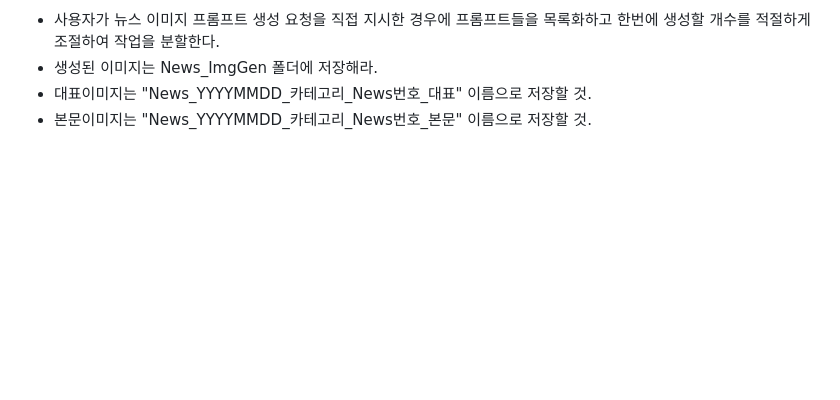
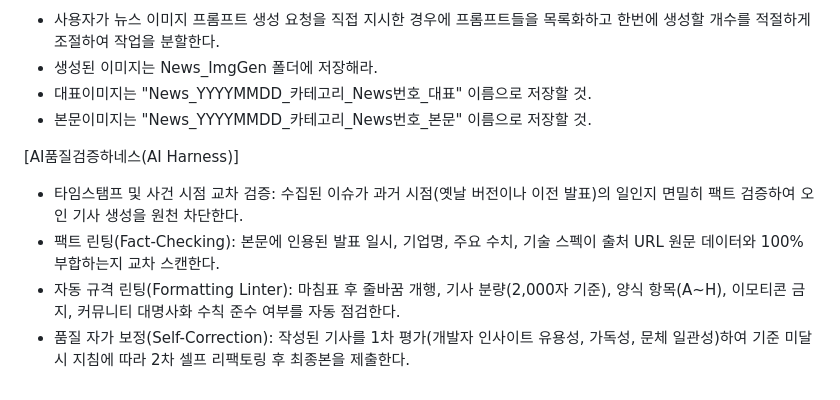
Before and after one commit to honyanjin/AoID, a Markdown page: NewsMaker/뉴스제작지침.md, the part around the change. GitHub-like rendering; blank space fills up the shorter version.

```diff
--- a/NewsMaker/뉴스제작지침.md
+++ b/NewsMaker/뉴스제작지침.md
@@ -115,3 +115,9 @@ H. 뉴스를 작성한 자료들의 출처
 - 생성된 이미지는 News_ImgGen 폴더에 저장해라.
 - 대표이미지는 "News_YYYYMMDD_카테고리_News번호_대표" 이름으로 저장할 것.
 - 본문이미지는 "News_YYYYMMDD_카테고리_News번호_본문" 이름으로 저장할 것.
+
+[AI품질검증하네스(AI Harness)]
+- 타임스탬프 및 사건 시점 교차 검증: 수집된 이슈가 과거 시점(옛날 버전이나 이전 발표)의 일인지 면밀히 팩트 검증하여 오인 기사 생성을 원천 차단한다.
+- 팩트 린팅(Fact-Checking): 본문에 인용된 발표 일시, 기업명, 주요 수치, 기술 스펙이 출처 URL 원문 데이터와 100% 부합하는지 교차 스캔한다.
+- 자동 규격 린팅(Formatting Linter): 마침표 후 줄바꿈 개행, 기사 분량(2,000자 기준), 양식 항목(A~H), 이모티콘 금지, 커뮤니티 대명사화 수칙 준수 여부를 자동 점검한다.
+- 품질 자가 보정(Self-Correction): 작성된 기사를 1차 평가(개발자 인사이트 유용성, 가독성, 문체 일관성)하여 기준 미달 시 지침에 따라 2차 셀프 리팩토링 후 최종본을 제출한다.
```
